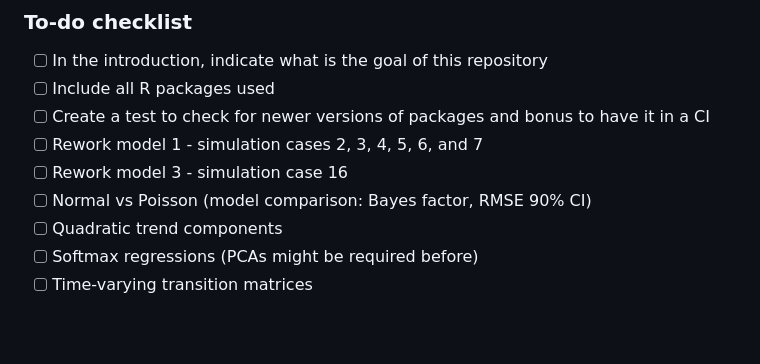
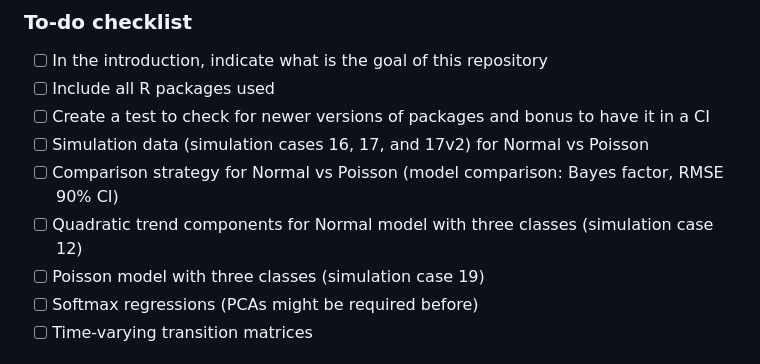
Before and after one commit to TimLindner/BayesianGrowthMixtureModels, a Markdown page: README.md, the part around the change. Rendered like a GitHub page; blank space fills up the shorter version.

```diff
--- a/README.md
+++ b/README.md
@@ -4,10 +4,10 @@
 - [ ] In the introduction, indicate what is the goal of this repository
 - [ ] Include all R packages used
 - [ ] Create a test to check for newer versions of packages and bonus to have it in a CI
-- [ ] Rework model 1 - simulation cases 2, 3, 4, 5, 6, and 7
-- [ ] Rework model 3 - simulation case 16
-- [ ] Normal vs Poisson (model comparison: Bayes factor, RMSE 90% CI)
-- [ ] Quadratic trend components
+- [ ] Simulation data (simulation cases 16, 17, and 17v2) for Normal vs Poisson
+- [ ] Comparison strategy for Normal vs Poisson (model comparison: Bayes factor, RMSE 90% CI)
+- [ ] Quadratic trend components for Normal model with three classes (simulation case 12)
+- [ ] Poisson model with three classes (simulation case 19)
 - [ ] Softmax regressions (PCAs might be required before)
 - [ ] Time-varying transition matrices
 
```
